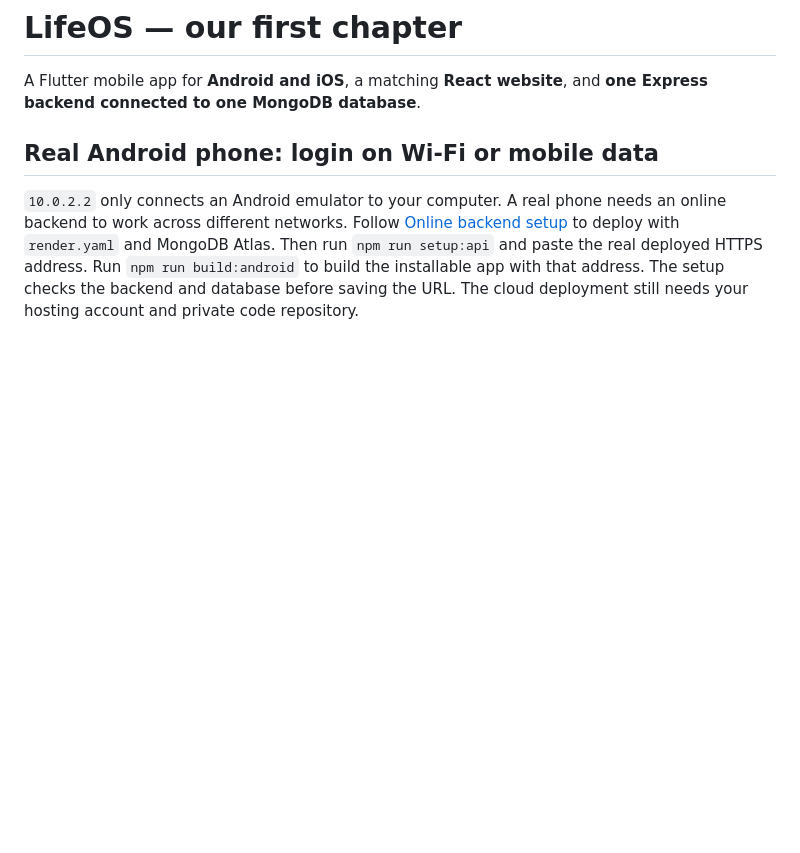
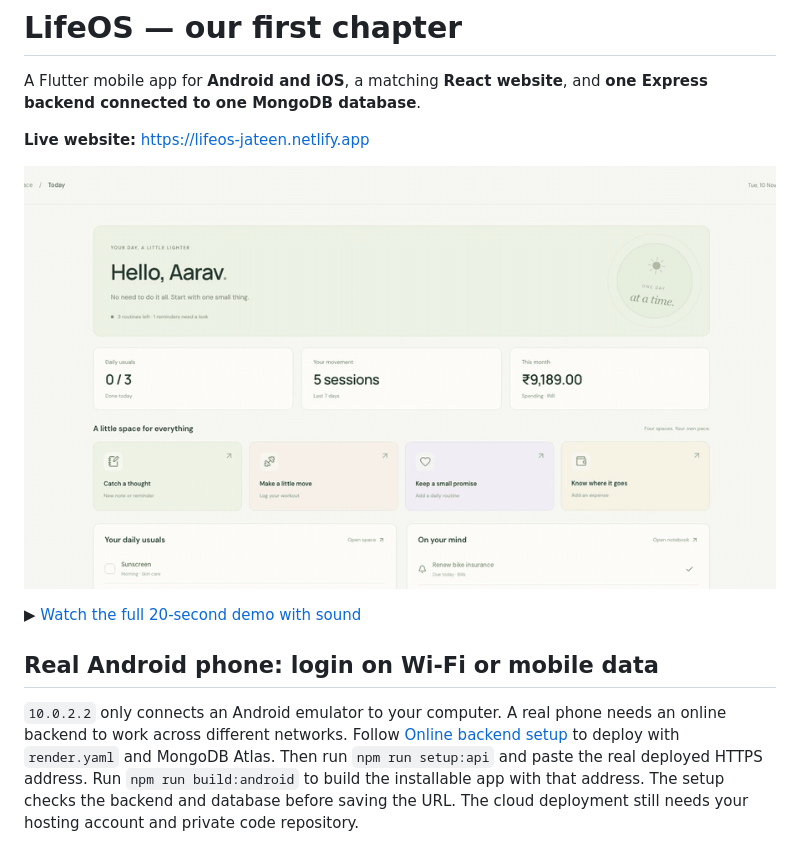
Before and after one commit to jateenyadav/lifeos-online, a Markdown page: README.md, the part around the change. Rendered like a GitHub page; pictures changed too: docs/demo.gif (added); blank space fills up the shorter version.

Commit message:
docs: add demo video and GIF preview to README
Co-Authored-By: Claude Opus 5.5 <noreply@anthropic.com>

```diff
--- a/README.md
+++ b/README.md
@@ -1,6 +1,12 @@
 # LifeOS — our first chapter
 
 A Flutter mobile app for **Android and iOS**, a matching **React website**, and **one Express backend connected to one MongoDB database**.
+
+**Live website:** https://lifeos-jateen.netlify.app
+
+[![LifeOS demo: sign in, Today, notes, workouts, spending and routines](docs/demo.gif)](docs/demo.mp4)
+
+▶ [Watch the full 20-second demo with sound](docs/demo.mp4)
 
 ## Real Android phone: login on Wi-Fi or mobile data
 
```
Also changed, not shown: 1 other file.
